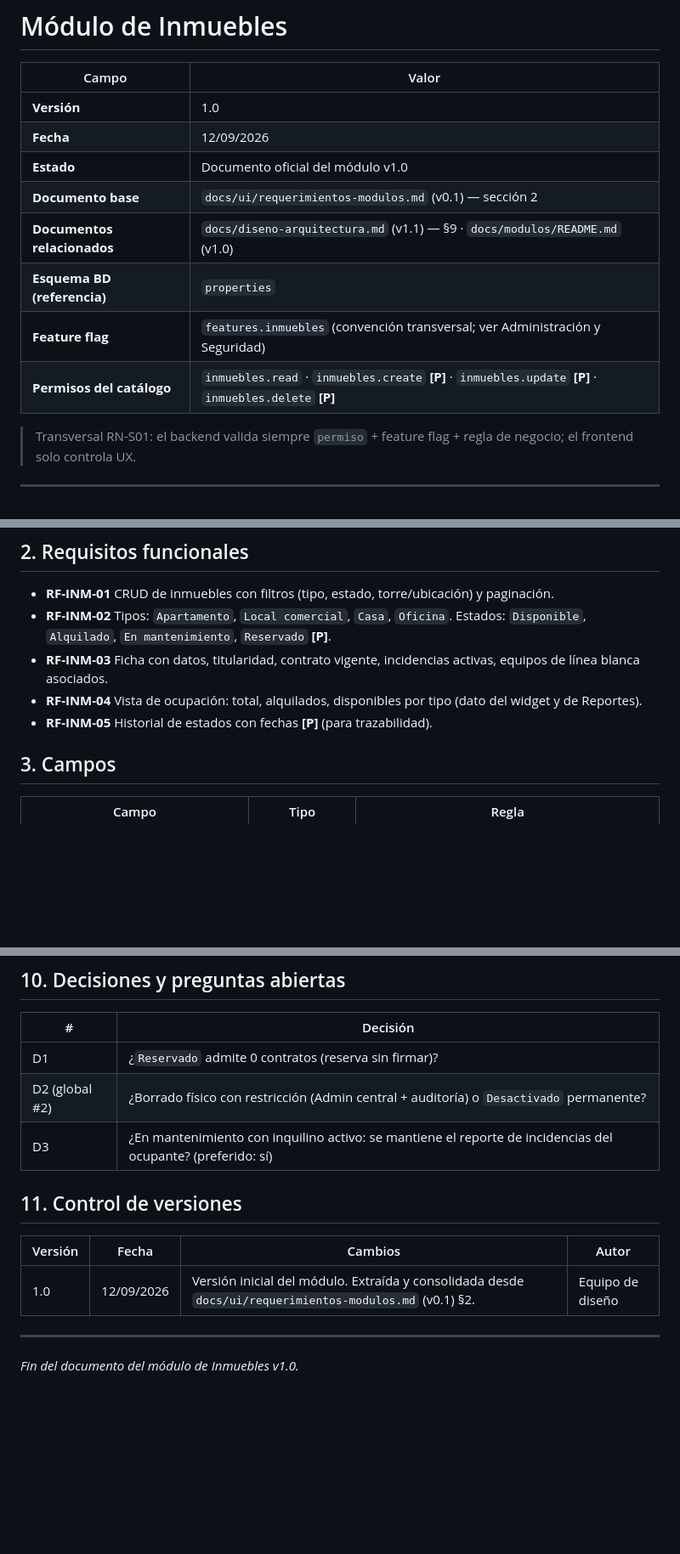
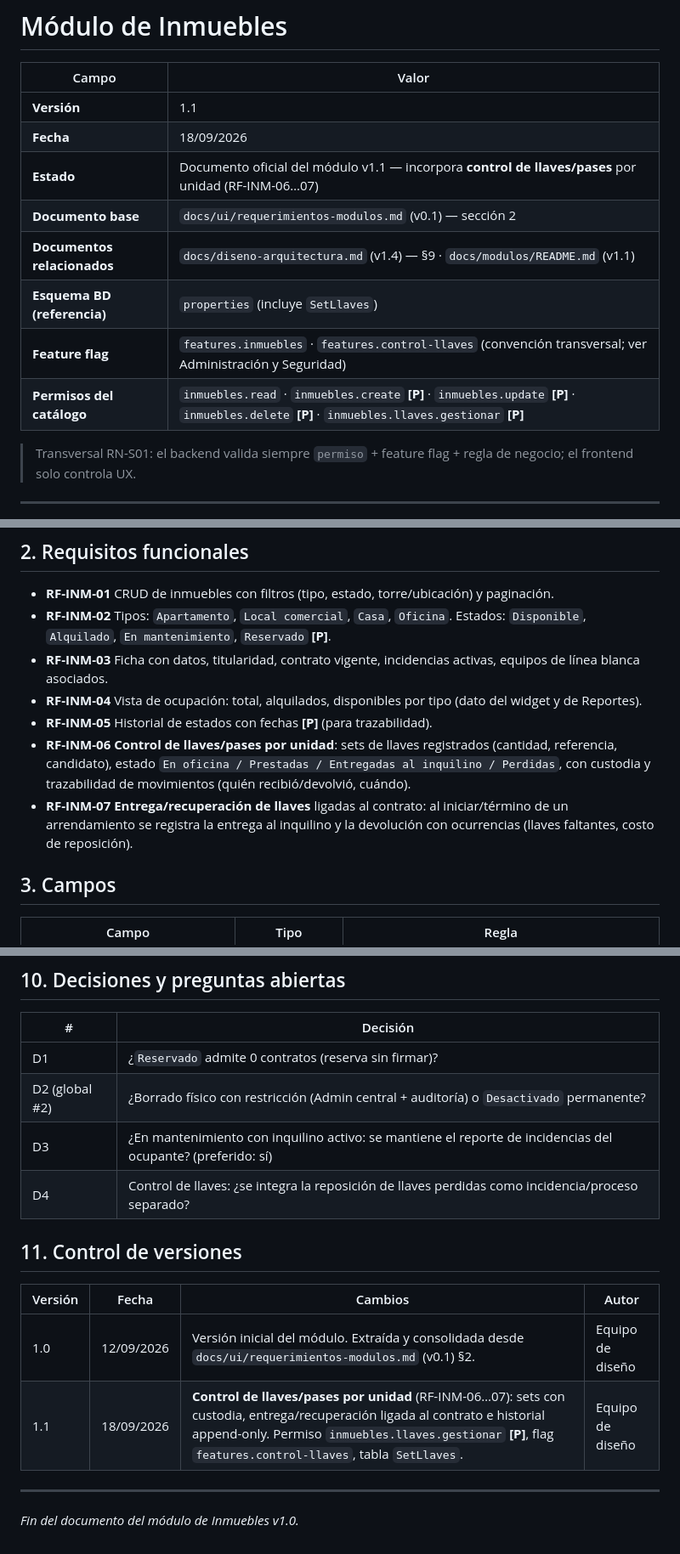
Before and after one commit to Linvex-code/ConstructoraEspecializada, a Markdown page: docs/modulos/inmuebles.md, 3 parts joined by grey strips. Shown at 85% size. Drawn GitHub-style; blank space fills up the shorter version.

Commit message:
docs(inmuebles): control de llaves y pases por unidad

```diff
--- a/docs/modulos/inmuebles.md
+++ b/docs/modulos/inmuebles.md
@@ -2,14 +2,14 @@
 
 | Campo | Valor |
 |---|---|
-| **Versión** | 1.0 |
-| **Fecha** | 12/09/2026 |
-| **Estado** | Documento oficial del módulo v1.0 |
+| **Versión** | 1.1 |
+| **Fecha** | 18/09/2026 |
+| **Estado** | Documento oficial del módulo v1.1 — incorpora **control de llaves/pases** por unidad (RF-INM-06…07) |
 | **Documento base** | `docs/ui/requerimientos-modulos.md` (v0.1) — sección 2 |
-| **Documentos relacionados** | `docs/diseno-arquitectura.md` (v1.1) — §9 · `docs/modulos/README.md` (v1.0) |
-| **Esquema BD (referencia)** | `properties` |
-| **Feature flag** | `features.inmuebles` (convención transversal; ver Administración y Seguridad) |
-| **Permisos del catálogo** | `inmuebles.read` · `inmuebles.create` **[P]** · `inmuebles.update` **[P]** · `inmuebles.delete` **[P]** |
+| **Documentos relacionados** | `docs/diseno-arquitectura.md` (v1.4) — §9 · `docs/modulos/README.md` (v1.1) |
+| **Esquema BD (referencia)** | `properties` (incluye `SetLlaves`) |
+| **Feature flag** | `features.inmuebles` · `features.control-llaves` (convención transversal; ver Administración y Seguridad) |
+| **Permisos del catálogo** | `inmuebles.read` · `inmuebles.create` **[P]** · `inmuebles.update` **[P]** · `inmuebles.delete` **[P]** · `inmuebles.llaves.gestionar` **[P]** |
 
 > Transversal RN-S01: el backend valida siempre `permiso` + feature flag + regla de negocio; el frontend solo controla UX.
 
@@ -26,6 +26,8 @@ Catálogo de unidades bajo administración (apartamentos, locales, casas, oficin
 - **RF-INM-03** Ficha con datos, titularidad, contrato vigente, incidencias activas, equipos de línea blanca asociados.
 - **RF-INM-04** Vista de ocupación: total, alquilados, disponibles por tipo (dato del widget y de Reportes).
 - **RF-INM-05** Historial de estados con fechas **[P]** (para trazabilidad).
+- **RF-INM-06** **Control de llaves/pases por unidad**: sets de llaves registrados (cantidad, referencia, candidato), estado `En oficina / Prestadas / Entregadas al inquilino / Perdidas`, con custodia y trazabilidad de movimientos (quién recibió/devolvió, cuándo).
+- **RF-INM-07** **Entrega/recuperación de llaves** ligadas al contrato: al iniciar/término de un arrendamiento se registra la entrega al inquilino y la devolución con ocurrencias (llaves faltantes, costo de reposición).
 
 ## 3. Campos
 
@@ -90,12 +98,14 @@ Widget **Inmuebles**: Total 7 · Alquilados 5 · Disponibles 1 · En mantenimien
 | D1 | ¿`Reservado` admite 0 contratos (reserva sin firmar)? |
 | D2 (global #2) | ¿Borrado físico con restricción (Admin central + auditoría) o `Desactivado` permanente? |
 | D3 | ¿En mantenimiento con inquilino activo: se mantiene el reporte de incidencias del ocupante? (preferido: sí) |
+| D4 | Control de llaves: ¿se integra la reposición de llaves perdidas como incidencia/proceso separado? |
 
 ## 11. Control de versiones
 
 | Versión | Fecha | Cambios | Autor |
 |---|---|---|---|
 | 1.0 | 12/09/2026 | Versión inicial del módulo. Extraída y consolidada desde `docs/ui/requerimientos-modulos.md` (v0.1) §2. | Equipo de diseño |
+| 1.1 | 18/09/2026 | **Control de llaves/pases por unidad** (RF-INM-06…07): sets con custodia, entrega/recuperación ligada al contrato e historial append-only. Permiso `inmuebles.llaves.gestionar` **[P]**, flag `features.control-llaves`, tabla `SetLlaves`. | Equipo de diseño |
 
 ---
 
```
Also changed, not shown: other parts of docs/modulos/inmuebles.md (+6 -0 lines).
